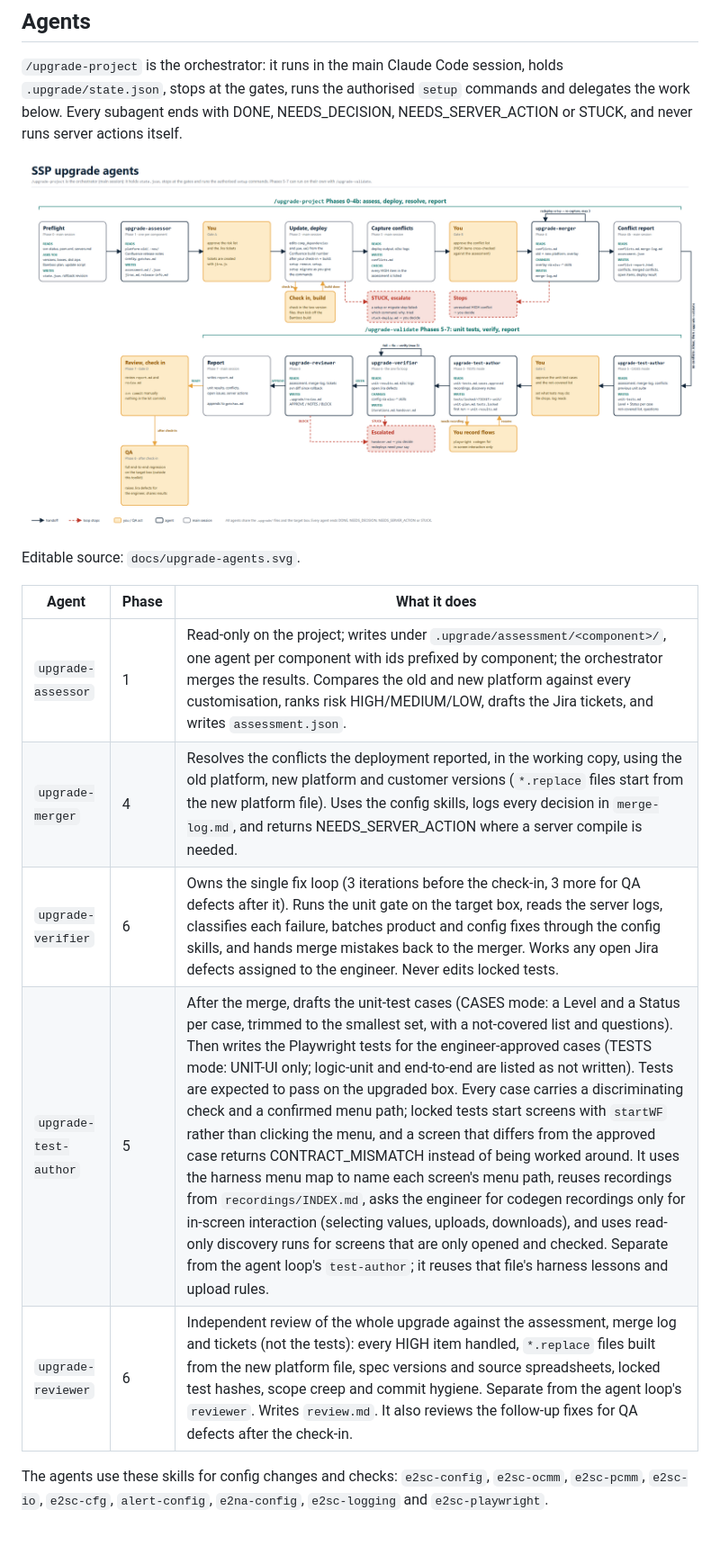
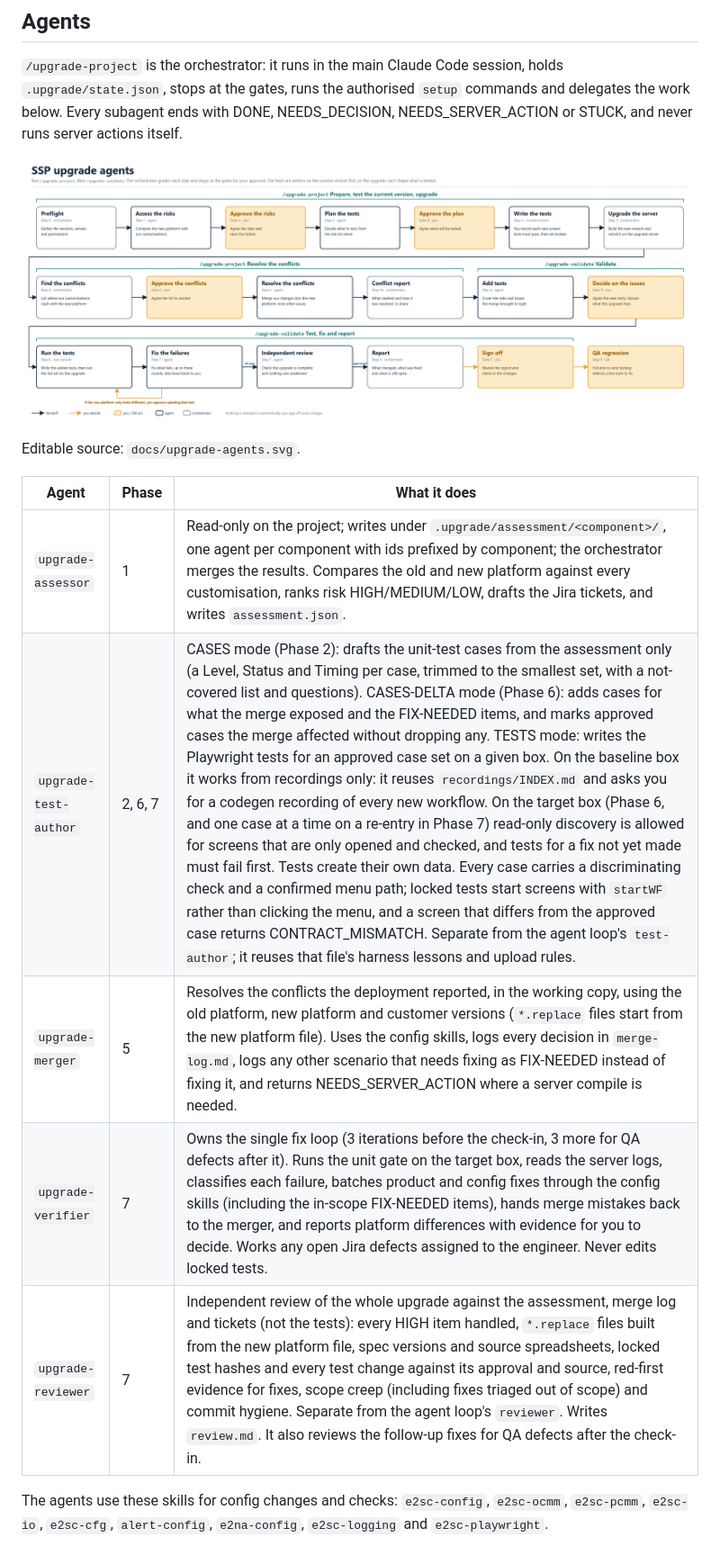
Before and after one commit to matcheler/e2sc-test, a Markdown page: ssp-upgrade-toolkit/README.md, the part around one of its changes. Shown at 90% size. GitHub-like rendering; pictures changed too: ssp-upgrade-toolkit/docs/upgrade-agents.png.

Commit message:
upgrade agents now test before implementation

```diff
--- a/ssp-upgrade-toolkit/README.md
+++ b/ssp-upgrade-toolkit/README.md
@@ -45,10 +48,10 @@ Editable source: `docs/upgrade-agents.svg`.
 | Agent | Phase | What it does |
 |-------|-------|--------------|
 | `upgrade-assessor` | 1 | Read-only on the project; writes under `.upgrade/assessment/<component>/`, one agent per component with ids prefixed by component; the orchestrator merges the results. Compares the old and new platform against every customisation, ranks risk HIGH/MEDIUM/LOW, drafts the Jira tickets, and writes `assessment.json`. |
-| `upgrade-merger` | 4 | Resolves the conflicts the deployment reported, in the working copy, using the old platform, new platform and customer versions (`*.replace` files start from the new platform file). Uses the config skills, logs every decision in `merge-log.md`, and returns NEEDS_SERVER_ACTION where a server compile is needed. |
-| `upgrade-verifier` | 6 | Owns the single fix loop (3 iterations before the check-in, 3 more for QA defects after it). Runs the unit gate on the target box, reads the server logs, classifies each failure, batches product and config fixes through the config skills, and hands merge mistakes back to the merger. Works any open Jira defects assigned to the engineer. Never edits locked tests. |
-| `upgrade-test-author` | 5 | After the merge, drafts the unit-test cases (CASES mode: a Level and a Status per case, trimmed to the smallest set, with a not-covered list and questions). Then writes the Playwright tests for the engineer-approved cases (TESTS mode: UNIT-UI only; logic-unit and end-to-end are listed as not written). Tests are expected to pass on the upgraded box. Every case carries a discriminating check and a confirmed menu path; locked tests start screens with `startWF` rather than clicking the menu, and a screen that differs from the approved case returns CONTRACT_MISMATCH instead of being worked around. It uses the harness menu map to name each screen's menu path, reuses recordings from `recordings/INDEX.md`, asks the engineer for codegen recordings only for in-screen interaction (selecting values, uploads, downloads), and uses read-only discovery runs for screens that are only opened and checked. Separate from the agent loop's `test-author`; it reuses that file's harness lessons and upload rules. |
-| `upgrade-reviewer` | 6 | Independent review of the whole upgrade against the assessment, merge log and tickets (not the tests): every HIGH item handled, `*.replace` files built from the new platform file, spec versions and source spreadsheets, locked test hashes, scope creep and commit hygiene. Separate from the agent loop's `reviewer`. Writes `review.md`. It also reviews the follow-up fixes for QA defects after the check-in. |
+| `upgrade-test-author` | 2, 6, 7 | CASES mode (Phase 2): drafts the unit-test cases from the assessment only (a Level, Status and Timing per case, trimmed to the smallest set, with a not-covered list and questions). CASES-DELTA mode (Phase 6): adds cases for what the merge exposed and the FIX-NEEDED items, and marks approved cases the merge affected without dropping any. TESTS mode: writes the Playwright tests for an approved case set on a given box. On the baseline box it works from recordings only: it reuses `recordings/INDEX.md` and asks you for a codegen recording of every new workflow. On the target box (Phase 6, and one case at a time on a re-entry in Phase 7) read-only discovery is allowed for screens that are only opened and checked, and tests for a fix not yet made must fail first. Tests create their own data. Every case carries a discriminating check and a confirmed menu path; locked tests start screens with `startWF` rather than clicking the menu, and a screen that differs from the approved case returns CONTRACT_MISMATCH. Separate from the agent loop's `test-author`; it reuses that file's harness lessons and upload rules. |
+| `upgrade-merger` | 5 | Resolves the conflicts the deployment reported, in the working copy, using the old platform, new platform and customer versions (`*.replace` files start from the new platform file). Uses the config skills, logs every decision in `merge-log.md`, logs any other scenario that needs fixing as FIX-NEEDED instead of fixing it, and returns NEEDS_SERVER_ACTION where a server compile is needed. |
+| `upgrade-verifier` | 7 | Owns the single fix loop (3 iterations before the check-in, 3 more for QA defects after it). Runs the unit gate on the target box, reads the server logs, classifies each failure, batches product and config fixes through the config skills (including the in-scope FIX-NEEDED items), hands merge mistakes back to the merger, and reports platform differences with evidence for you to decide. Works any open Jira defects assigned to the engineer. Never edits locked tests. |
+| `upgrade-reviewer` | 7 | Independent review of the whole upgrade against the assessment, merge log and tickets (not the tests): every HIGH item handled, `*.replace` files built from the new platform file, spec versions and source spreadsheets, locked test hashes and every test change against its approval and source, red-first evidence for fixes, scope creep (including fixes triaged out of scope) and commit hygiene. Separate from the agent loop's `reviewer`. Writes `review.md`. It also reviews the follow-up fixes for QA defects after the check-in. |
 
 The agents use these skills for config changes and checks: `e2sc-config`, `e2sc-ocmm`, `e2sc-pcmm`, `e2sc-io`, `e2sc-cfg`, `alert-config`, `e2na-config`, `e2sc-logging` and `e2sc-playwright`.
 
```
Also changed, not shown: other parts of ssp-upgrade-toolkit/README.md (+19 -15 lines), 7 other files.
